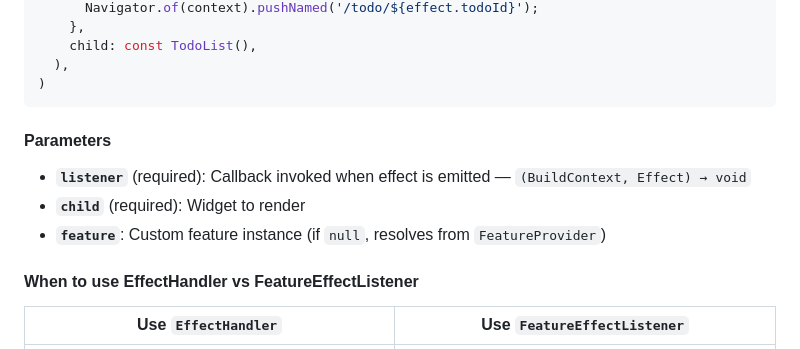
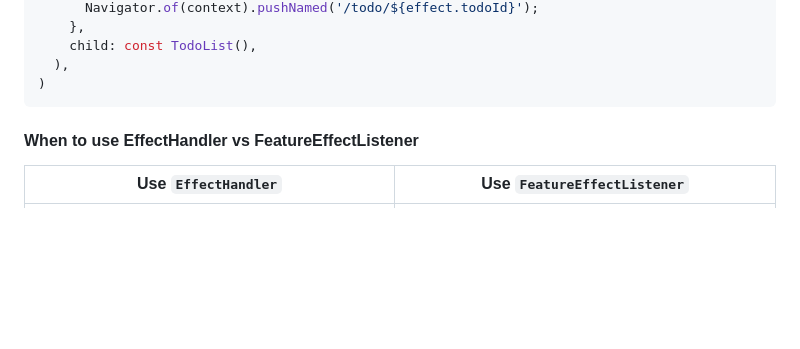
Before and after one commit to Vorkytaka/puer, a Markdown page: packages/puer_flutter/README.md, the part around one of its changes. GitHub-like rendering; blank space fills up the shorter version.

````diff
--- a/packages/puer_flutter/README.md
+++ b/packages/puer_flutter/README.md
@@ -350,12 +342,6 @@ FeatureEffectListener<TodoFeature, TodoEffect, ShowSuccessMessage>(
   ),
 )
 ```
-
-#### Parameters
-
-- **`listener`** (required): Callback invoked when effect is emitted — `(BuildContext, Effect) → void`
-- **`child`** (required): Widget to render
-- **`feature`**: Custom feature instance (if `null`, resolves from `FeatureProvider`)
 
 #### When to use EffectHandler vs FeatureEffectListener
 
````
Also changed, not shown: other parts of packages/puer_flutter/README.md (+26 -48 lines).
